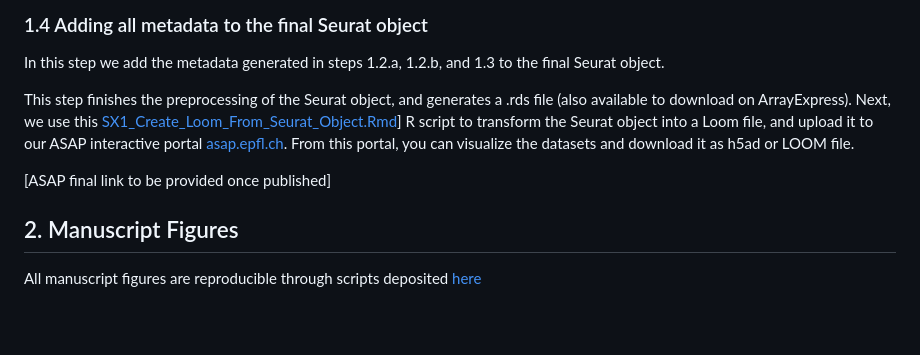
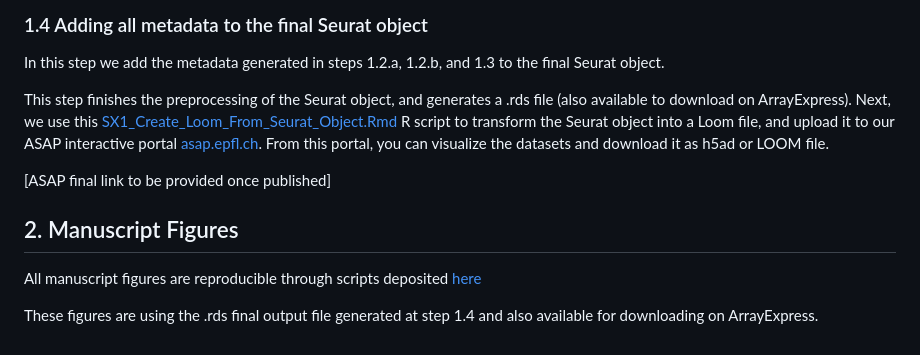
Before and after one commit to DeplanckeLab/Neuro_Droso_ND75KD, a Markdown page: README.md, the part around the change. GitHub-like rendering; blank space fills up the shorter version.

```diff
--- a/README.md
+++ b/README.md
@@ -64,10 +64,12 @@ We do this after all metadata were generated, in step 1.4.
 ### 1.4 Adding all metadata to the final Seurat object
 In this step we add the metadata generated in steps 1.2.a, 1.2.b, and 1.3 to the final Seurat object.
 
-This step finishes the preprocessing of the Seurat object, and generates a .rds file (also available to download on ArrayExpress). Next, we use this [SX1_Create_Loom_From_Seurat_Object.Rmd](preprocessing/SX1_Create_Loom_From_Seurat_Object.Rmd)] R script to transform the Seurat object into a Loom file, and upload it to our ASAP interactive portal [asap.epfl.ch](https://asap.epfl.ch). From this portal, you can visualize the datasets and download it as h5ad or LOOM file.
+This step finishes the preprocessing of the Seurat object, and generates a .rds file (also available to download on ArrayExpress). Next, we use this [SX1_Create_Loom_From_Seurat_Object.Rmd](preprocessing/SX1_Create_Loom_From_Seurat_Object.Rmd) R script to transform the Seurat object into a Loom file, and upload it to our ASAP interactive portal [asap.epfl.ch](https://asap.epfl.ch). From this portal, you can visualize the datasets and download it as h5ad or LOOM file.
 
 [ASAP final link to be provided once published]
 
 ## 2. Manuscript Figures
 
 All manuscript figures are reproducible through scripts deposited [here](./figures/)
+
+These figures are using the .rds final output file generated at step 1.4 and also available for downloading on ArrayExpress.
```
